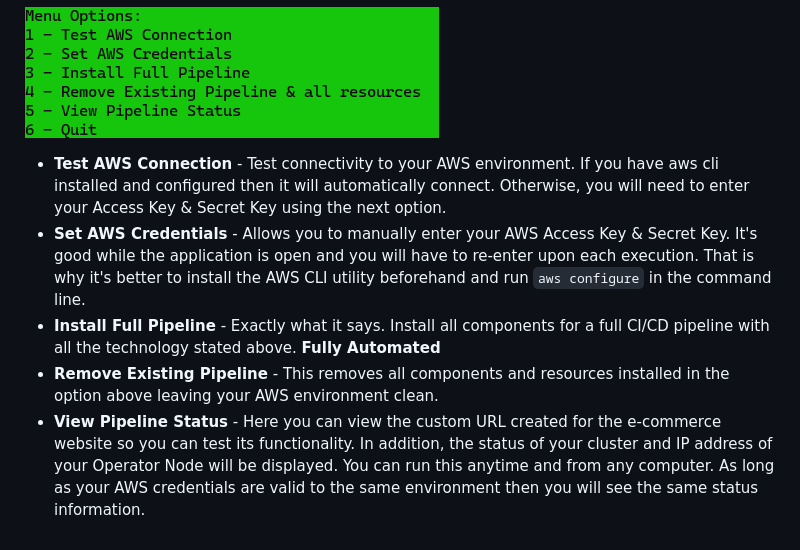
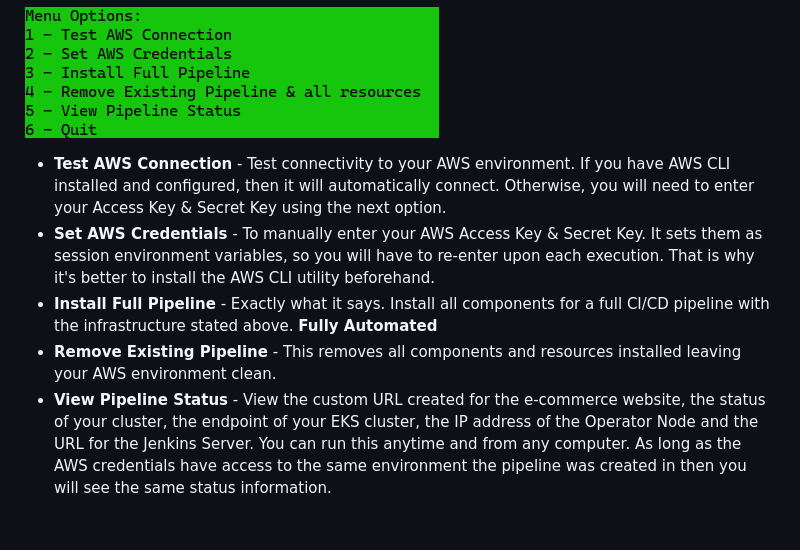
Before and after one commit to madzumo/DevOps-Pipeline, a Markdown page: README.md, the part around the change. GitHub-like rendering.

```diff
--- a/README.md
+++ b/README.md
@@ -49,13 +49,18 @@ You will have the following menu options.
 
 ![Menu](media/menu.png)
 
-- **Test AWS Connection** - Test connectivity to your AWS environment. If you have aws cli installed and configured then
-    it will automatically connect. Otherwise, you will need to enter your Access Key & Secret Key using the next option.
-- **Set AWS Credentials** - Allows you to manually enter your AWS Access Key & Secret Key. It's good while the application
-      is open and you will have to re-enter upon each execution. That is why it's better to install the AWS CLI utility
-      beforehand and run `aws configure` in the command line.
-- **Install Full Pipeline** - Exactly what it says. Install all components for a full CI/CD pipeline with all the technology stated above. **Fully Automated**
-- **Remove Existing Pipeline** - This removes all components and resources installed in the option above leaving your AWS environment clean.
-- **View Pipeline Status** - Here you can view the custom URL created for the e-commerce website so you can test its functionality.
-      In addition,  the status of your cluster and IP address of your Operator Node will be displayed.  You can run this anytime and
-      from any computer. As long as your AWS credentials are valid to the same environment then you will see the same status information.
+- **Test AWS Connection** - Test connectivity to your AWS environment.
+  If you have AWS CLI installed and configured, then
+    it will automatically connect.
+  Otherwise, you will need to enter your Access Key & Secret Key using the next option.
+- **Set AWS Credentials** - To manually enter your AWS Access Key & Secret Key.
+  It sets them as session environment variables, so you will have to re-enter upon each execution.
+  That is why it's better to install the AWS CLI utility beforehand.
+- **Install Full Pipeline** - Exactly what it says. Install all components for a full CI/CD pipeline with the infrastructure stated above. **Fully Automated**
+- **Remove Existing Pipeline** - This removes all components and resources installed leaving your AWS environment clean.
+- **View Pipeline Status** -
+  View the custom URL created for the e-commerce website, the status of your cluster,
+  the endpoint of your EKS cluster, the IP address of the Operator Node and the URL for the Jenkins Server.
+  You can run this anytime and from any computer.
+  As long
+  as the AWS credentials have access to the same environment the pipeline was created in then you will see the same status information.
```
